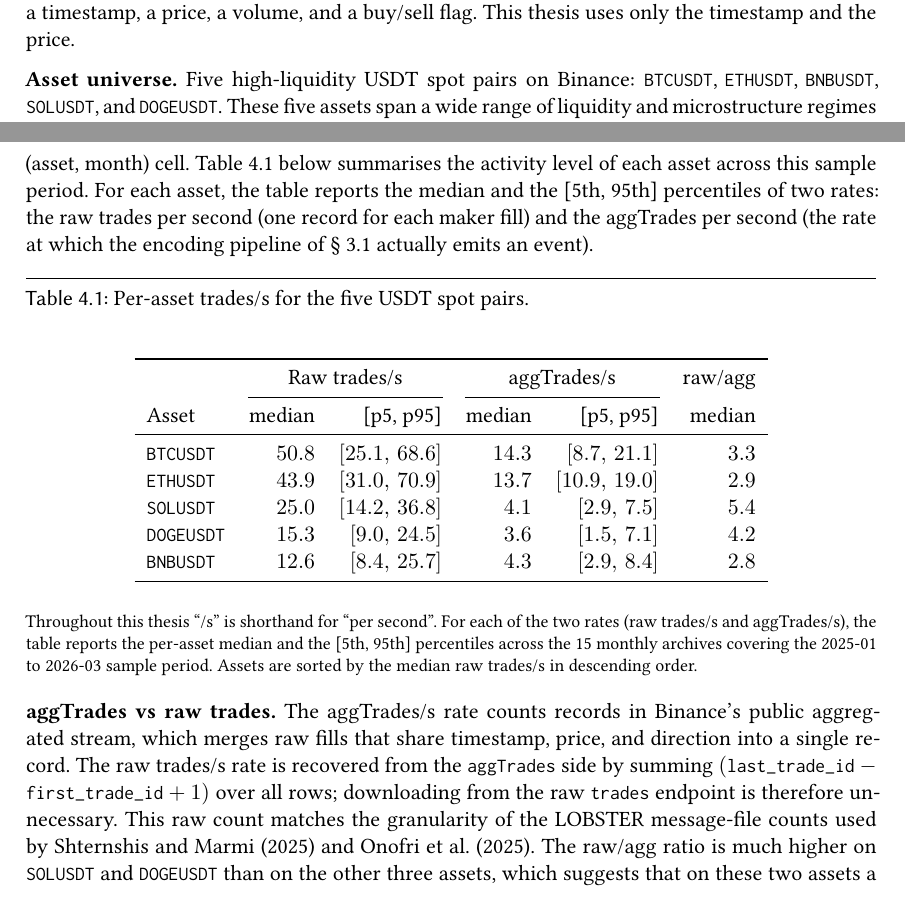
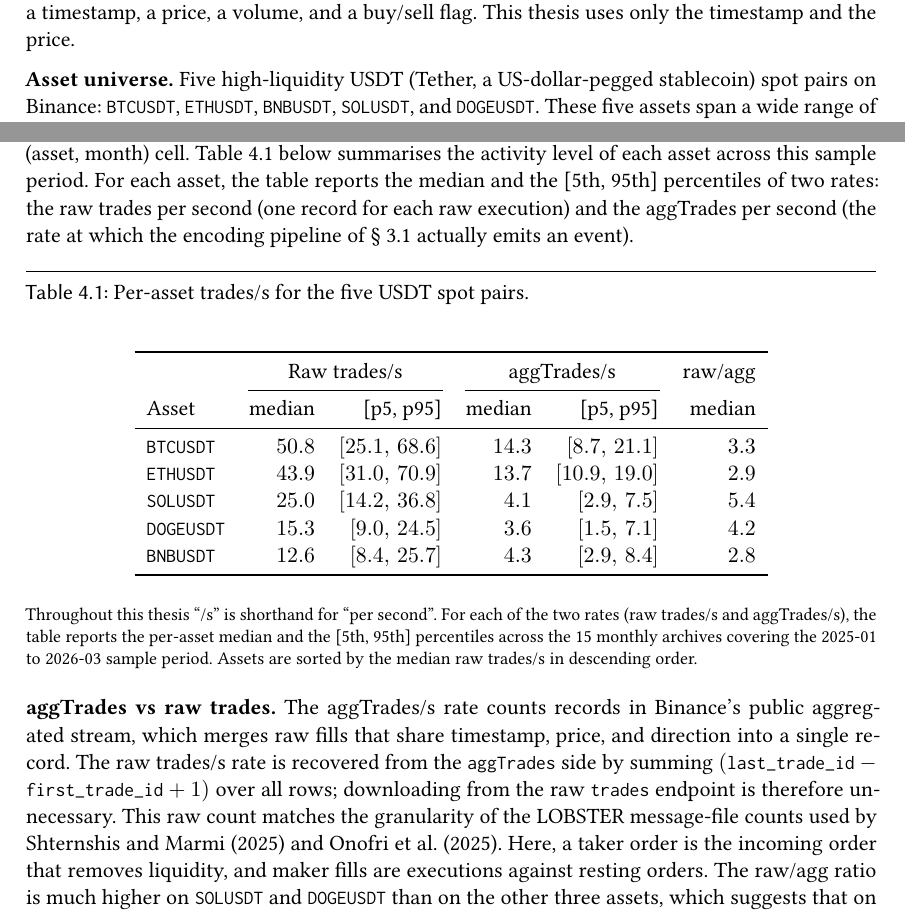
Before and after one commit to Liu-yujia-66/CryptoEntropy-RNG, a LaTeX thesis (thesis/main.tex): two parts of pages 24 and 25 of 70, joined at a grey line, cut so that both start at the same text. Compiled offline with pdfLaTeX.

Commit message:
docs(thesis): clarify thesis terminology

```diff
--- a/thesis/main.tex
+++ b/thesis/main.tex
@@ -595,9 +595,9 @@ This chapter first describes the experimental setup and data in the Overview (\c
 
 \textbf{Source.} All data come from Binance's public spot \texttt{aggTrades} API. Monthly archive zip files are used instead of live-stream scraping, so that the data is complete. Each \texttt{aggTrades} record contains a timestamp, a price, a volume, and a buy/sell flag. This thesis uses only the timestamp and the price.
 
-\textbf{Asset universe.} Five high-liquidity USDT spot pairs on Binance: \texttt{BTCUSDT}, \texttt{ETHUSDT}, \texttt{BNBUSDT}, \texttt{SOLUSDT}, and \texttt{DOGEUSDT}. These five assets span a wide range of liquidity and microstructure regimes (\cref{tab:trades-per-second}), allowing the method's behaviour to be checked across different trades/s levels.
-
-\textbf{Period.} The sample covers 15 months, from January 2025 to March 2026. Both Experiment~1 and Experiment~2 use one-month windows across all 15 months, so the analyses share a common (asset, month) cell. \cref{tab:trades-per-second} below summarises the activity level of each asset across this sample period. For each asset, the table reports the median and the [5th, 95th] percentiles of two rates: the raw trades per second (one record for each maker fill) and the aggTrades per second (the rate at which the encoding pipeline of \cref{sec:aggregation-encoding} actually emits an event).
+\textbf{Asset universe.} Five high-liquidity USDT (Tether, a US-dollar-pegged stablecoin) spot pairs on Binance: \texttt{BTCUSDT}, \texttt{ETHUSDT}, \texttt{BNBUSDT}, \texttt{SOLUSDT}, and \texttt{DOGEUSDT}. These five assets span a wide range of liquidity and microstructure regimes (\cref{tab:trades-per-second}), allowing the method's behaviour to be checked across different trades/s levels.
+
+\textbf{Period.} The sample covers 15 months, from January 2025 to March 2026. Both Experiment~1 and Experiment~2 use one-month windows across all 15 months, so the analyses share a common (asset, month) cell. \cref{tab:trades-per-second} below summarises the activity level of each asset across this sample period. For each asset, the table reports the median and the [5th, 95th] percentiles of two rates: the raw trades per second (one record for each raw execution) and the aggTrades per second (the rate at which the encoding pipeline of \cref{sec:aggregation-encoding} actually emits an event).
 
 \begin{table}[!htbp]
   \caption{Per-asset trades/s for the five USDT spot pairs.}
@@ -622,7 +622,7 @@ This chapter first describes the experimental setup and data in the Overview (\c
   \floatnote{Throughout this thesis ``/s'' is shorthand for ``per second''. For each of the two rates (raw trades/s and aggTrades/s), the table reports the per-asset median and the [5th, 95th] percentiles across the 15 monthly archives covering the 2025-01 to 2026-03 sample period. Assets are sorted by the median raw trades/s in descending order.}
 \end{table}
 
-\textbf{aggTrades vs raw trades.} The aggTrades/s rate counts records in Binance's public aggregated stream, which merges raw fills that share timestamp, price, and direction into a single record. The raw trades/s rate is recovered from the \texttt{aggTrades} side by summing $(\texttt{last\_trade\_id} - \texttt{first\_trade\_id} + 1)$ over all rows; downloading from the raw \texttt{trades} endpoint is therefore unnecessary. This raw count matches the granularity of the LOBSTER message-file counts used by \citet{shternshis2025predictability} and \citet{onofri2025emergence}. The raw/agg ratio is much higher on \texttt{SOLUSDT} and \texttt{DOGEUSDT} than on the other three assets, which suggests that on these two assets a single taker order tends to consume more maker fills before the price moves to the next level. This is consistent with their lower price levels and finer ticks compared to the typical trade size.
+\textbf{aggTrades vs raw trades.} The aggTrades/s rate counts records in Binance's public aggregated stream, which merges raw fills that share timestamp, price, and direction into a single record. The raw trades/s rate is recovered from the \texttt{aggTrades} side by summing $(\texttt{last\_trade\_id} - \texttt{first\_trade\_id} + 1)$ over all rows; downloading from the raw \texttt{trades} endpoint is therefore unnecessary. This raw count matches the granularity of the LOBSTER message-file counts used by \citet{shternshis2025predictability} and \citet{onofri2025emergence}. Here, a taker order is the incoming order that removes liquidity, and maker fills are executions against resting orders. The raw/agg ratio is much higher on \texttt{SOLUSDT} and \texttt{DOGEUSDT} than on the other three assets, which suggests that on these two assets a single taker order tends to consume more maker fills before the price moves to the next level. This is consistent with their lower price levels and finer ticks compared to the typical trade size.
 
 \textbf{Pre-processing.} On the transaction-time axis, the monthly \texttt{aggTrades} are sorted by time and rows with zero price difference are dropped. On the physical-time axis, the trades are sorted, grouped into UTC-second buckets, empty seconds are forward-filled with the previous price, and seconds with zero price difference are then dropped. Dropping the zero-delta items is necessary on both axes, because mapping a zero to either bit (0 or 1) by any fixed rule would inject a clear bias (\cref{sec:aggregation-encoding}).
 
```
Also changed, not shown: thesis/main.tex (4 more changed lines).
